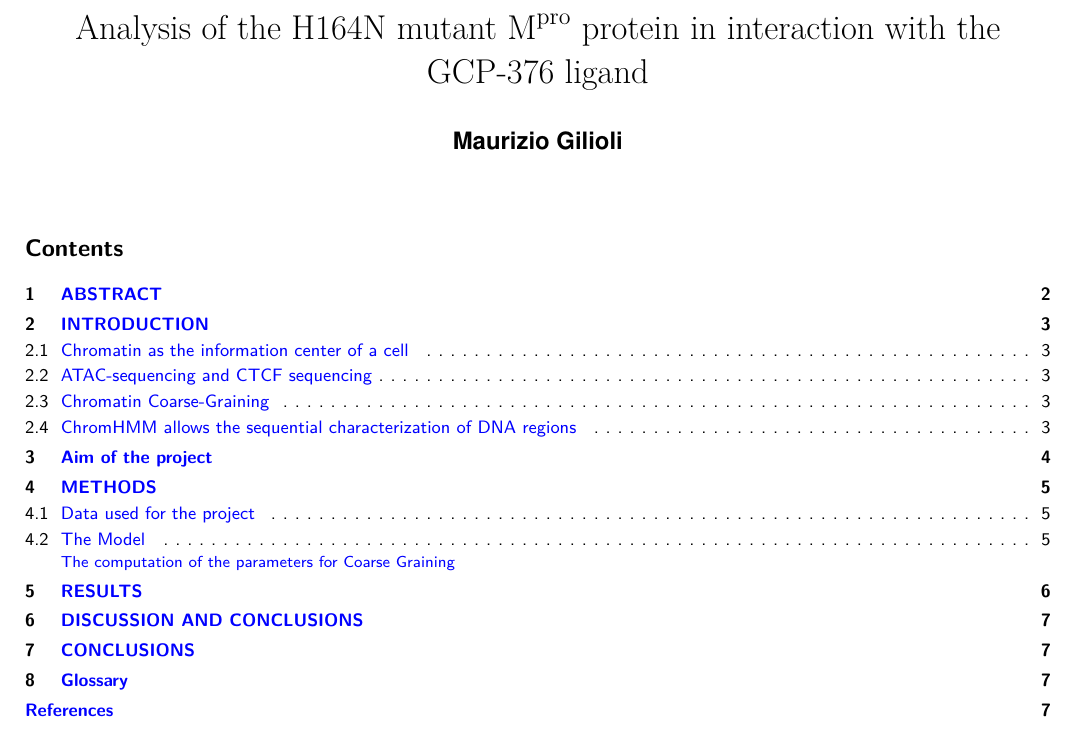
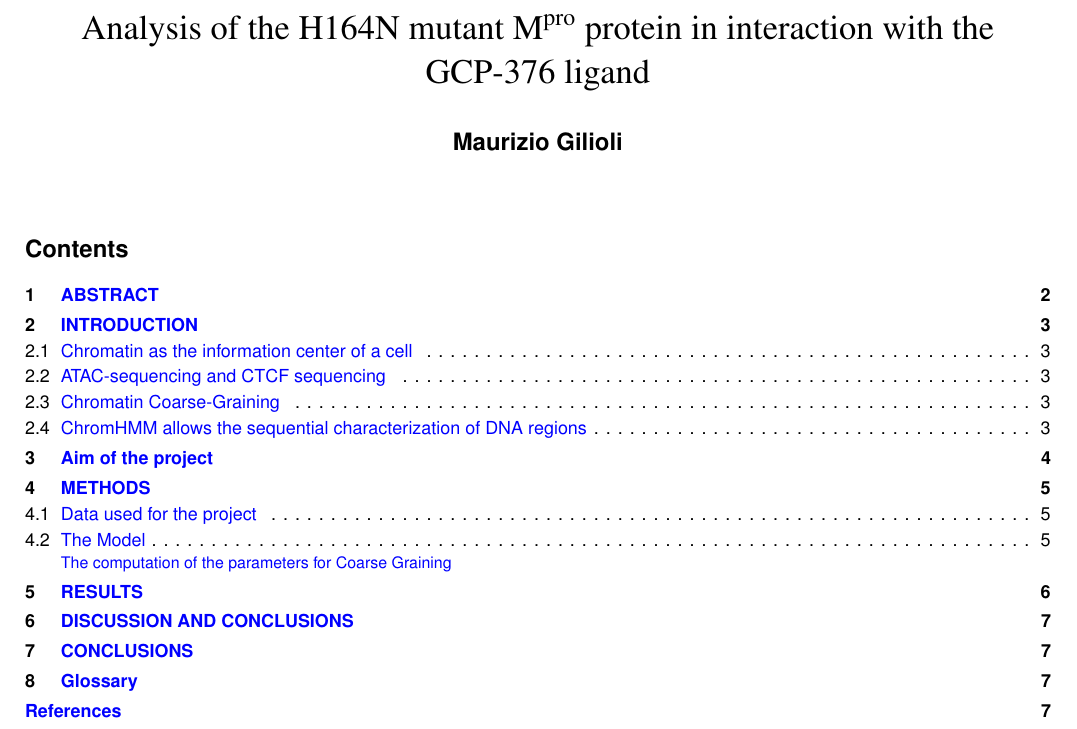
Before and after one commit to Maurizio319/Multiscale-Methods, a LaTeX paper (proj_multiscale/main.tex): part of page 1 of 7, cut so that both start at the same text. Compiled offline with pdfLaTeX.

Commit message:
set latex

```diff
--- a/proj_multiscale/main.tex
+++ b/proj_multiscale/main.tex
@@ -38,10 +39,10 @@
 
 \usepackage{xcolor}
 \definecolor{bgcode}{RGB}{230, 230, 230}  % Bkg color for code block 70 70 70
-\usepackage{minted}
-\usemintedstyle{sas}  % Style for code block
-\usepackage{lmodern}  % To allow bold font inside a code block
-\setminted{bgcolor=bgcode}
+% \usepackage{minted}
+% \usemintedstyle{sas}  % Style for code block
+% \usepackage{lmodern}  % To allow bold font inside a code block
+% \setminted{bgcolor=bgcode}
 %\setminted{bgcolor=bgcode, formatcom=\color{white}}
 \usepackage{fancyhdr}
 \pagestyle{fancy}
```
Also changed, not shown: proj_multiscale/chapters/intro-atac_ctcf.tex (+2 -1 lines), proj_multiscale/main.bbl (added), proj_multiscale/main.pdf (added), theory/Ewald_notes.pdf (renamed from Ewald_notes.pdf), theory/Magistrale.bib (renamed from Magistrale.bib), theory/domande.tex (renamed from domande.tex), theory/prefix.tex (renamed from prefix.tex), theory/principal.pdf (renamed from principal.pdf), theory/principal.tex (renamed from principal.tex), proj_multiscale/main.tex (5 more changed lines), 11 other files.
